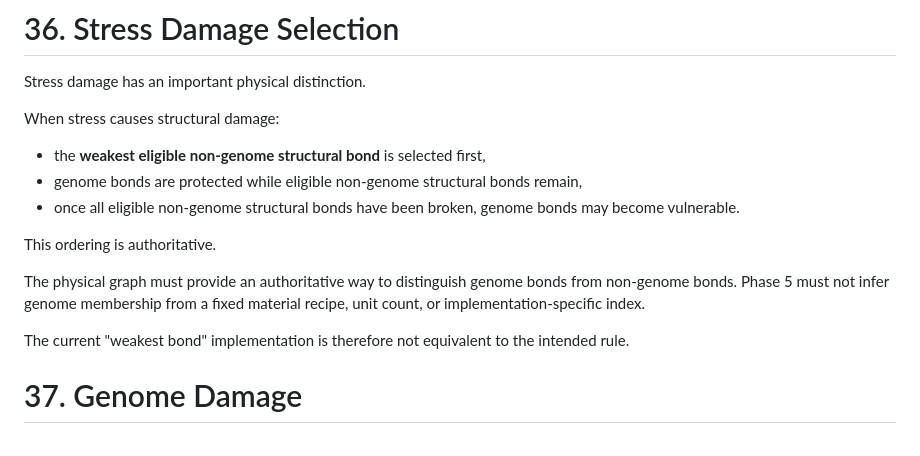
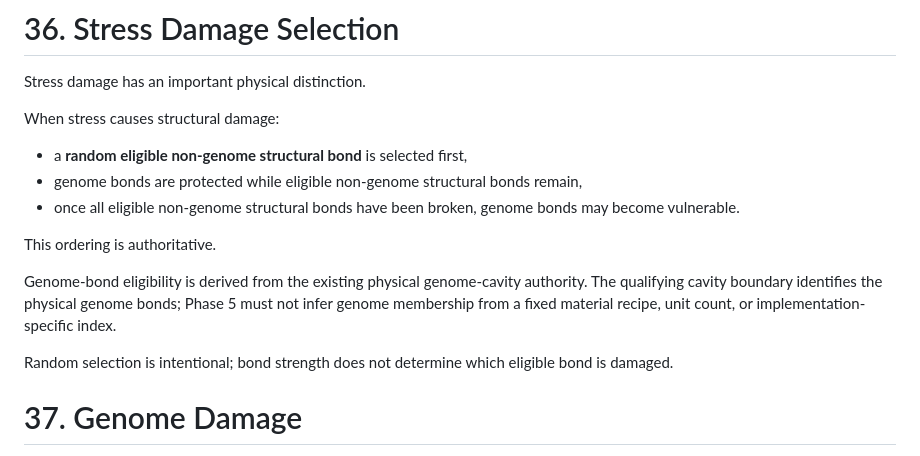
Before and after one commit to coringilbert16-cmyk/EvoSim-, a Markdown page: README.md, the part around the change. Rendered like a GitHub page.

Commit message:
Correct README stress damage selection

```diff
--- a/README.md
+++ b/README.md
@@ -780,15 +780,15 @@ Stress damage has an important physical distinction.
 
 When stress causes structural damage:
 
-- the **weakest eligible non-genome structural bond** is selected first,
+- a **random eligible non-genome structural bond** is selected first,
 - genome bonds are protected while eligible non-genome structural bonds remain,
 - once all eligible non-genome structural bonds have been broken, genome bonds may become vulnerable.
 
 This ordering is authoritative.
 
-The physical graph must provide an authoritative way to distinguish genome bonds from non-genome bonds. Phase 5 must not infer genome membership from a fixed material recipe, unit count, or implementation-specific index.
-
-The current "weakest bond" implementation is therefore not equivalent to the intended rule.
+Genome-bond eligibility is derived from the existing physical genome-cavity authority. The qualifying cavity boundary identifies the physical genome bonds; Phase 5 must not infer genome membership from a fixed material recipe, unit count, or implementation-specific index.
+
+Random selection is intentional; bond strength does not determine which eligible bond is damaged.
 
 # 37. Genome Damage
 
```
